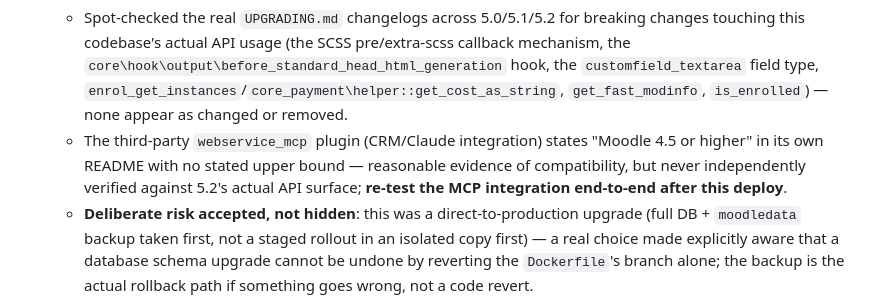
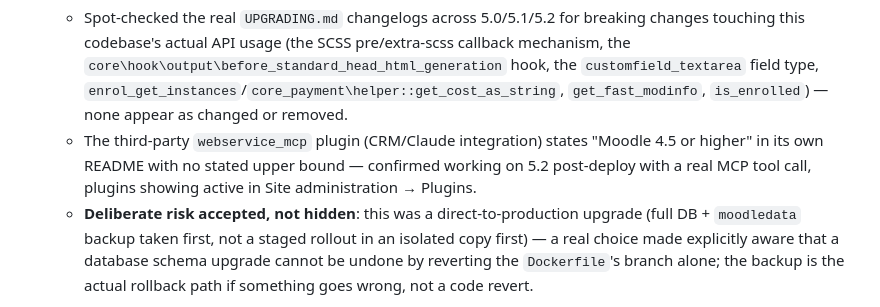
Before and after one commit to Peter-Parker12/Erasight-LMS, a Markdown page: README.md, the part around the change. Drawn GitHub-style.

Commit message:
Mark Moodle 5.2 upgrade's webservice_mcp compatibility as confirmed
Verified post-deploy: theme_erasight/local_erasight both active in
Site administration, and a real MCP tool call succeeded end-to-end.

Co-Authored-By: Claude Sonnet 5 <noreply@anthropic.com>

```diff
--- a/README.md
+++ b/README.md
@@ -58,7 +58,7 @@ Public access is via **Cloudflare Tunnel** (`cloudflared`), run separately on th
 
 17. **Upgraded Moodle from 4.5 LTS to 5.2 (latest stable)** (done) — a real major-version jump (4.5 → 5.0 → 5.1 → 5.2), not just picking up 4.5.x patches (which already happened automatically on every rebuild). The headline change: **Moodle 5.1 restructured the webroot**, moving most of the codebase — every plugin directory included — under a new `public/` subdirectory (confirmed by direct checks against the real `MOODLE_500_STABLE`/`501_STABLE`/`502_STABLE` branches: `theme/boost/config.php` is 404 at the old root path, 200 under `public/theme/boost/config.php` on 5.1+; the old root `index.php` now deliberately throws an error telling you to point your webserver at `public/` instead). Handled in the `Dockerfile`: plugin `COPY` destinations moved to `public/theme/erasight`, `public/local/erasight`, `public/webservice/mcp`, and Apache's DocumentRoot is now set to `/var/www/html/public` via a `sed` on the default vhost/`apache2.conf`. `config.php` and `install-database.sh`/`cron-loop.sh`'s `admin/cli/*` invocations needed **no changes at all** — confirmed via Moodle's own official 5.1 restructure guide that `$CFG->dirroot`/`$CFG->wwwroot` behave as before, and a real backward-compat shim at the old root `lib/setup.php` (a genuine 29-line file, not assumed) bridges an old-style root `config.php` through to the real code now under `public/lib/setup.php`.
     - Spot-checked the real `UPGRADING.md` changelogs across 5.0/5.1/5.2 for breaking changes touching this codebase's actual API usage (the SCSS pre/extra-scss callback mechanism, the `core\hook\output\before_standard_head_html_generation` hook, the `customfield_textarea` field type, `enrol_get_instances`/`core_payment\helper::get_cost_as_string`, `get_fast_modinfo`, `is_enrolled`) — none appear as changed or removed.
-    - The third-party `webservice_mcp` plugin (CRM/Claude integration) states "Moodle 4.5 or higher" in its own README with no stated upper bound — reasonable evidence of compatibility, but never independently verified against 5.2's actual API surface; **re-test the MCP integration end-to-end after this deploy**.
+    - The third-party `webservice_mcp` plugin (CRM/Claude integration) states "Moodle 4.5 or higher" in its own README with no stated upper bound — confirmed working on 5.2 post-deploy with a real MCP tool call, plugins showing active in Site administration → Plugins.
     - **Deliberate risk accepted, not hidden**: this was a direct-to-production upgrade (full DB + `moodledata` backup taken first, not a staged rollout in an isolated copy first) — a real choice made explicitly aware that a database schema upgrade cannot be undone by reverting the `Dockerfile`'s branch alone; the backup is the actual rollback path if something goes wrong, not a code revert.
 
 All seventeen phases are now in place. Still open: a 502 was reported when creating a course category (`course/editcategory.php`) shortly after phase 4's deploy — root cause not yet identified, needs `docker compose logs moodle` from around that request to diagnose (could be one of these plugins, could be unrelated VPS resource pressure; not established either way).
```
